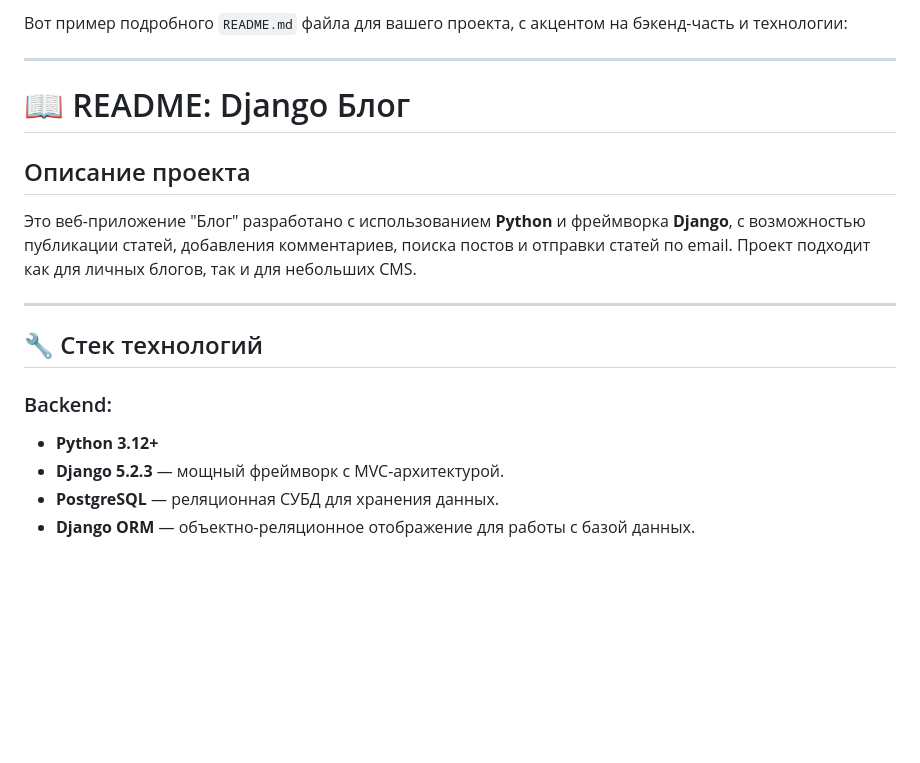
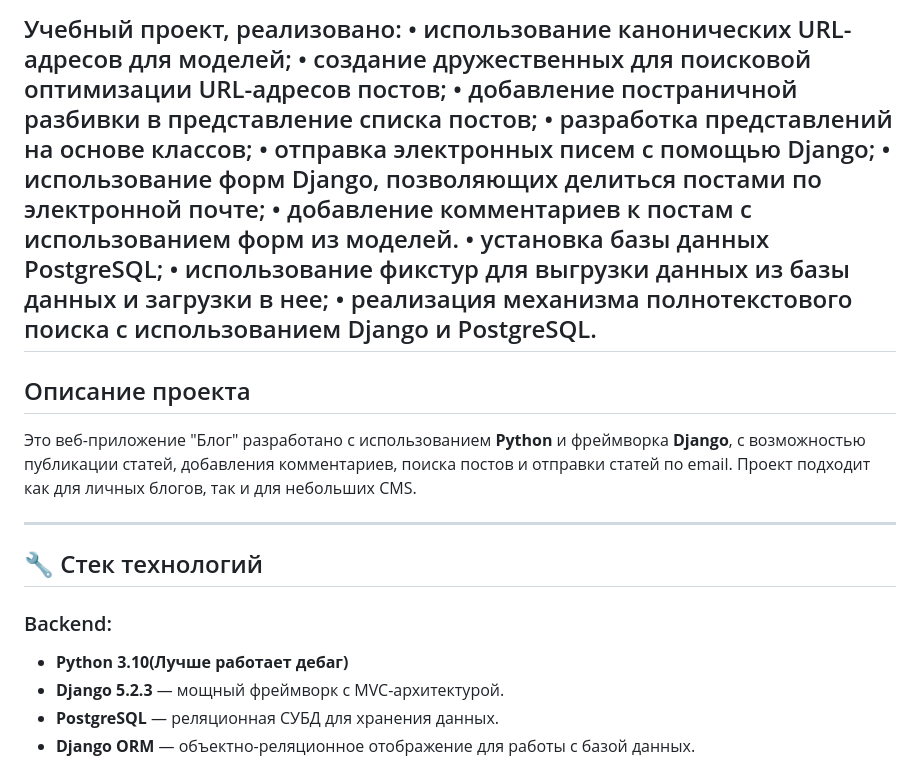
Before and after one commit to hhanqq/Python-Django-MyBlog, a Markdown page: README.md, the part around the change. Rendered like a GitHub page; blank space fills up the shorter version.

```diff
--- a/README.md
+++ b/README.md
@@ -1,8 +1,19 @@
-Вот пример подробного `README.md` файла для вашего проекта, с акцентом на бэкенд-часть и технологии:
-
+Учебный проект, реализовано:
+• использование канонических URL-адресов для моделей;
+• создание дружественных для поисковой оптимизации URL-адресов
+постов;
+• добавление постраничной разбивки в представление списка постов;
+• разработка представлений на основе классов;
+• отправка электронных писем с помощью Django;
+• использование форм Django, позволяющих делиться постами по электронной почте;
+• добавление комментариев к постам с использованием форм из моделей.
+• установка базы данных PostgreSQL;
+• использование фикстур для выгрузки данных из базы данных и загрузки в нее;
+• реализация механизма полнотекстового поиска с  использованием
+Django и PostgreSQL.
 ---
 
-# 📖 README: Django Блог
+
 
 ## Описание проекта
 
@@ -13,7 +24,7 @@
 ## 🔧 Стек технологий
 
 ### Backend:
-- **Python 3.12+**
+- **Python 3.10(Лучше работает дебаг)**
 - **Django 5.2.3** — мощный фреймворк с MVC-архитектурой.
 - **PostgreSQL** — реляционная СУБД для хранения данных.
 - **Django ORM** — объектно-реляционное отображение для работы с базой данных.
```
